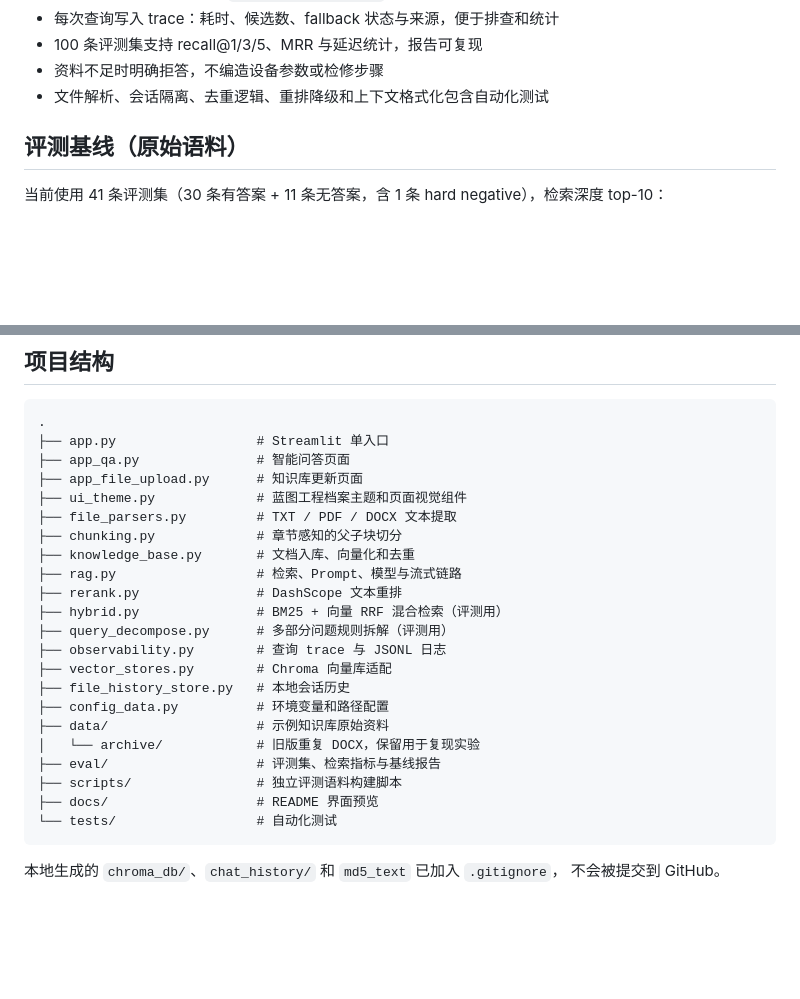
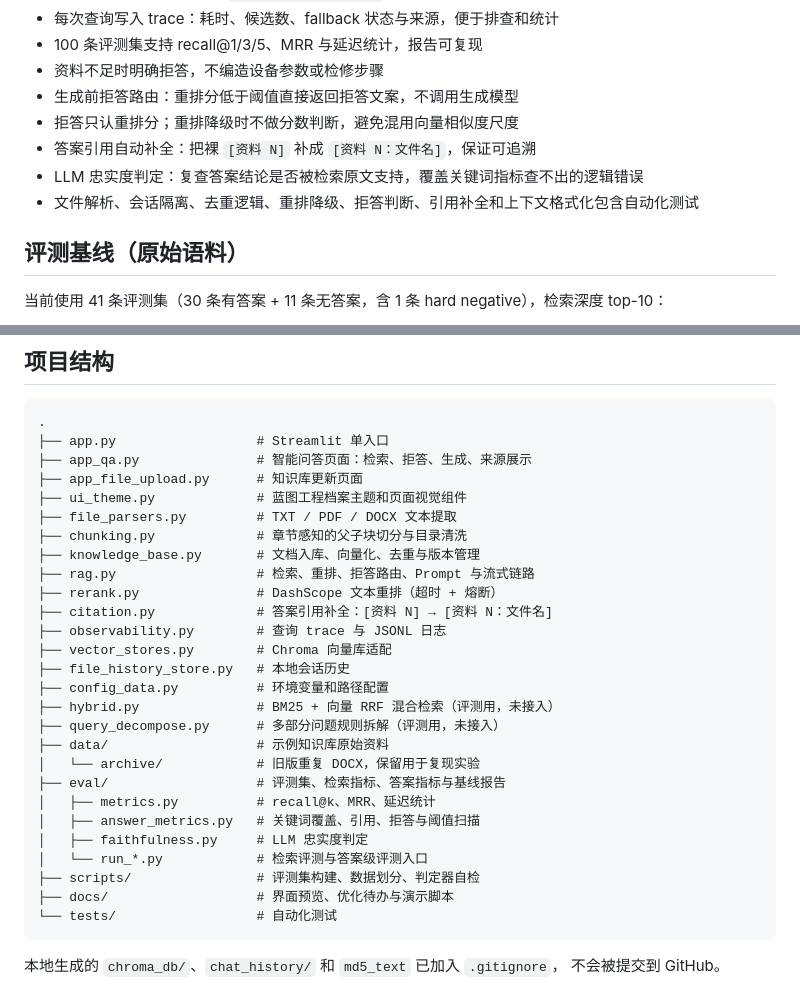
Before and after one commit to DL-DET/industrial-rag-assistant, a Markdown page: README.md, 2 parts joined by grey strips. Drawn GitHub-style; blank space fills up the shorter version.

````diff
--- a/README.md
+++ b/README.md
@@ -29,7 +46,11 @@
 - 每次查询写入 trace：耗时、候选数、fallback 状态与来源，便于排查和统计
 - 100 条评测集支持 recall@1/3/5、MRR 与延迟统计，报告可复现
 - 资料不足时明确拒答，不编造设备参数或检修步骤
-- 文件解析、会话隔离、去重逻辑、重排降级和上下文格式化包含自动化测试
+- 生成前拒答路由：重排分低于阈值直接返回拒答文案，不调用生成模型
+- 拒答只认重排分；重排降级时不做分数判断，避免混用向量相似度尺度
+- 答案引用自动补全：把裸 `[资料 N]` 补成 `[资料 N：文件名]`，保证可追溯
+- LLM 忠实度判定：复查答案结论是否被检索原文支持，覆盖关键词指标查不出的逻辑错误
+- 文件解析、会话隔离、去重逻辑、重排降级、拒答判断、引用补全和上下文格式化包含自动化测试
 
 ## 评测基线（原始语料）
 
@@ -467,25 +497,30 @@ flowchart LR
 ```text
 .
 ├── app.py                  # Streamlit 单入口
-├── app_qa.py               # 智能问答页面
+├── app_qa.py               # 智能问答页面：检索、拒答、生成、来源展示
 ├── app_file_upload.py      # 知识库更新页面
 ├── ui_theme.py             # 蓝图工程档案主题和页面视觉组件
 ├── file_parsers.py         # TXT / PDF / DOCX 文本提取
-├── chunking.py             # 章节感知的父子块切分
-├── knowledge_base.py       # 文档入库、向量化和去重
-├── rag.py                  # 检索、Prompt、模型与流式链路
-├── rerank.py               # DashScope 文本重排
-├── hybrid.py               # BM25 + 向量 RRF 混合检索（评测用）
-├── query_decompose.py      # 多部分问题规则拆解（评测用）
+├── chunking.py             # 章节感知的父子块切分与目录清洗
+├── knowledge_base.py       # 文档入库、向量化、去重与版本管理
+├── rag.py                  # 检索、重排、拒答路由、Prompt 与流式链路
+├── rerank.py               # DashScope 文本重排（超时 + 熔断）
+├── citation.py             # 答案引用补全：[资料 N] → [资料 N：文件名]
 ├── observability.py        # 查询 trace 与 JSONL 日志
 ├── vector_stores.py        # Chroma 向量库适配
 ├── file_history_store.py   # 本地会话历史
 ├── config_data.py          # 环境变量和路径配置
+├── hybrid.py               # BM25 + 向量 RRF 混合检索（评测用，未接入）
+├── query_decompose.py      # 多部分问题规则拆解（评测用，未接入）
 ├── data/                   # 示例知识库原始资料
 │   └── archive/            # 旧版重复 DOCX，保留用于复现实验
-├── eval/                   # 评测集、检索指标与基线报告
-├── scripts/                # 独立评测语料构建脚本
-├── docs/                   # README 界面预览
+├── eval/                   # 评测集、检索指标、答案指标与基线报告
+│   ├── metrics.py          # recall@k、MRR、延迟统计
+│   ├── answer_metrics.py   # 关键词覆盖、引用、拒答与阈值扫描
+│   ├── faithfulness.py     # LLM 忠实度判定
+│   └── run_*.py            # 检索评测与答案级评测入口
+├── scripts/                # 评测集构建、数据划分、判定器自检
+├── docs/                   # 界面预览、优化待办与演示脚本
 └── tests/                  # 自动化测试
 ```
 
````
Also changed, not shown: other parts of README.md (+38 -12 lines), docs/演示脚本.md (added, +111 -0 lines), docs/ui-preview.png, docs/ui-refusal.png (added).
